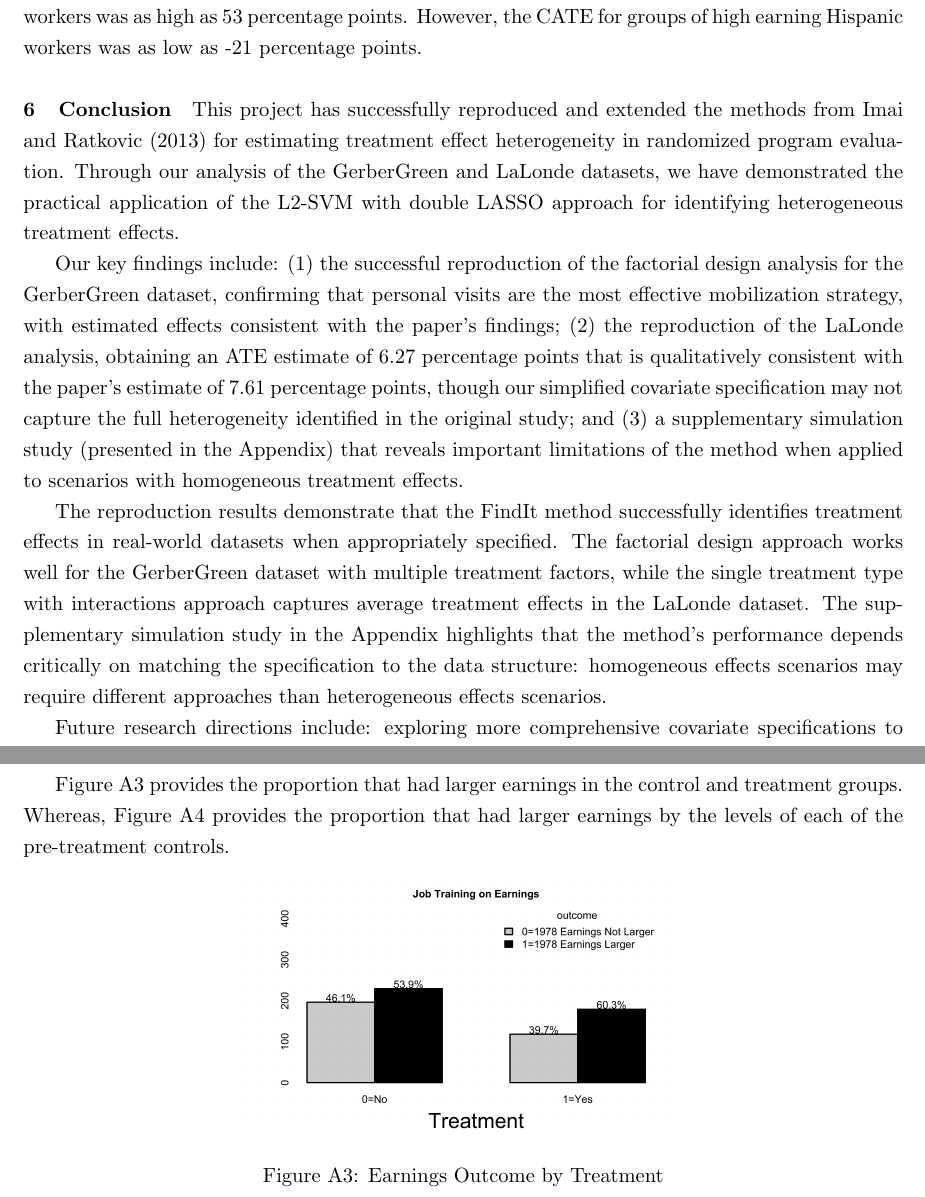
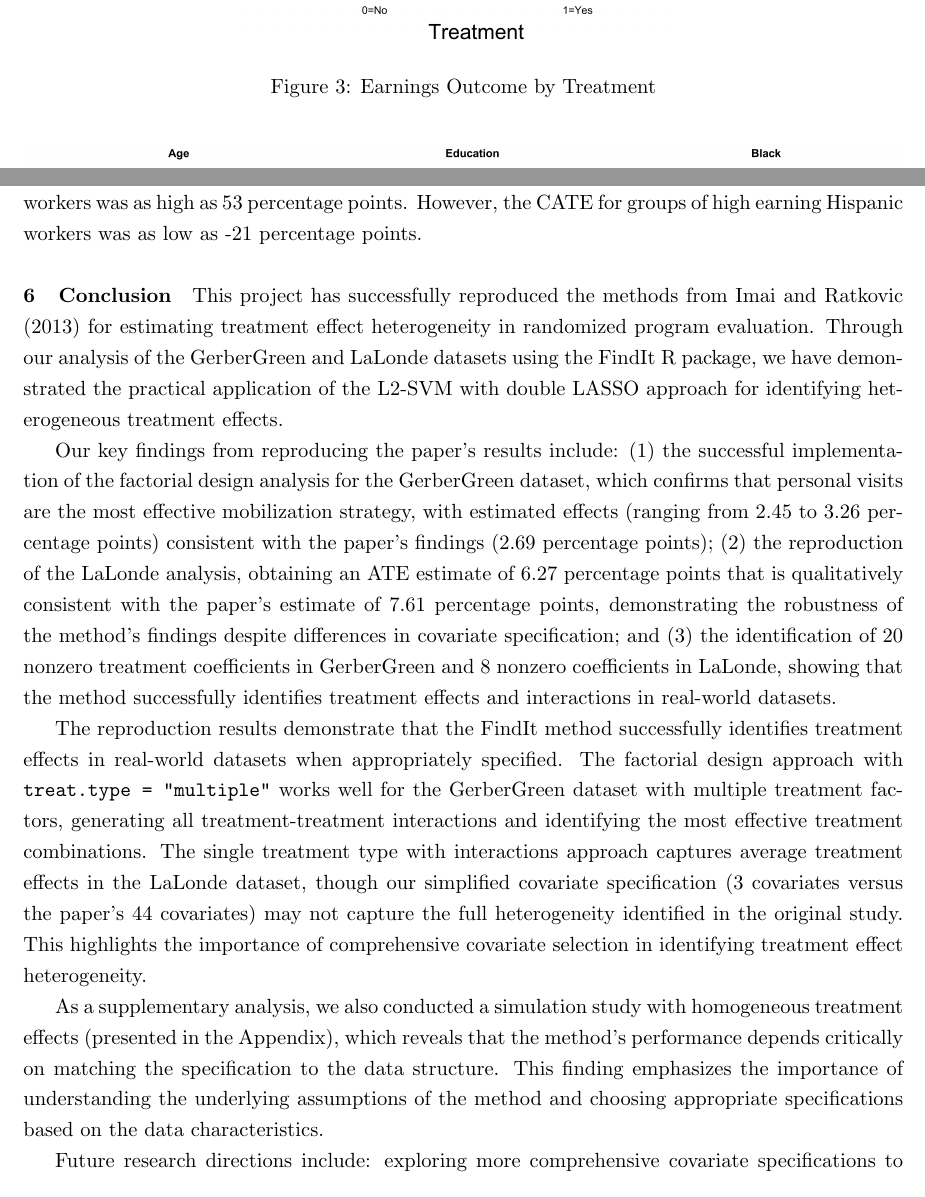
Before and after one commit to DannyMRoss/stat-511-groupproject, a LaTeX document (Report/Report.tex): two parts of pages 10 and 18 of 19 before the commit and two parts of pages 4 and 12 of 20 after it, joined at a grey line, cut so that both start at the same text. Compiled offline with pdfLaTeX.

Commit message:
Update Conclusion: Emphasize reproducing results findings, treat simulation as supplementary
- Refocus Conclusion on main findings from Reproducing Results section
- Add specific numbers (2.45-3.26 vs 2.69 percentage points for GerberGreen)
- Mention homogeneous simulation study as supplementary analysis in Appendix
- Improve structure to match new report organization

```diff
--- a/Report/Report.tex
+++ b/Report/Report.tex
@@ -319,13 +347,15 @@ However, the CATE for groups of high earning Hispanic workers was as low as -21
 
 \section{Conclusion}
 
-This project has successfully reproduced and extended the methods from Imai and Ratkovic (2013) for estimating treatment effect heterogeneity in randomized program evaluation. Through our analysis of the GerberGreen and LaLonde datasets, we have demonstrated the practical application of the L2-SVM with double LASSO approach for identifying heterogeneous treatment effects.
+This project has successfully reproduced the methods from Imai and Ratkovic (2013) for estimating treatment effect heterogeneity in randomized program evaluation. Through our analysis of the GerberGreen and LaLonde datasets using the FindIt R package, we have demonstrated the practical application of the L2-SVM with double LASSO approach for identifying heterogeneous treatment effects.
 
-Our key findings include: (1) the successful reproduction of the factorial design analysis for the GerberGreen dataset, confirming that personal visits are the most effective mobilization strategy, with estimated effects consistent with the paper's findings; (2) the reproduction of the LaLonde analysis, obtaining an ATE estimate of 6.27 percentage points that is qualitatively consistent with the paper's estimate of 7.61 percentage points, though our simplified covariate specification may not capture the full heterogeneity identified in the original study; and (3) a supplementary simulation study (presented in the Appendix) that reveals important limitations of the method when applied to scenarios with homogeneous treatment effects.
+Our key findings from reproducing the paper's results include: (1) the successful implementation of the factorial design analysis for the GerberGreen dataset, which confirms that personal visits are the most effective mobilization strategy, with estimated effects (ranging from 2.45 to 3.26 percentage points) consistent with the paper's findings (2.69 percentage points); (2) the reproduction of the LaLonde analysis, obtaining an ATE estimate of 6.27 percentage points that is qualitatively consistent with the paper's estimate of 7.61 percentage points, demonstrating the robustness of the method's findings despite differences in covariate specification; and (3) the identification of 20 nonzero treatment coefficients in GerberGreen and 8 nonzero coefficients in LaLonde, showing that the method successfully identifies treatment effects and interactions in real-world datasets.
 
-The reproduction results demonstrate that the FindIt method successfully identifies treatment effects in real-world datasets when appropriately specified. The factorial design approach works well for the GerberGreen dataset with multiple treatment factors, while the single treatment type with interactions approach captures average treatment effects in the LaLonde dataset. The supplementary simulation study in the Appendix highlights that the method's performance depends critically on matching the specification to the data structure: homogeneous effects scenarios may require different approaches than heterogeneous effects scenarios.
+The reproduction results demonstrate that the FindIt method successfully identifies treatment effects in real-world datasets when appropriately specified. The factorial design approach with \texttt{treat.type = "multiple"} works well for the GerberGreen dataset with multiple treatment factors, generating all treatment-treatment interactions and identifying the most effective treatment combinations. The single treatment type with interactions approach captures average treatment effects in the LaLonde dataset, though our simplified covariate specification (3 covariates versus the paper's 44 covariates) may not capture the full heterogeneity identified in the original study. This highlights the importance of comprehensive covariate selection in identifying treatment effect heterogeneity.
 
-Future research directions include: exploring more comprehensive covariate specifications to better capture treatment effect heterogeneity, investigating the sensitivity of results to lambda selection methods, and comparing performance across different datasets and application domains. Additionally, further work could investigate the generalizability of these findings and develop guidelines for choosing appropriate FindIt specifications based on data characteristics.
+As a supplementary analysis, we also conducted a simulation study with homogeneous treatment effects (presented in the Appendix), which reveals that the method's performance depends critically on matching the specification to the data structure. This finding emphasizes the importance of understanding the underlying assumptions of the method and choosing appropriate specifications based on the data characteristics.
+
+Future research directions include: exploring more comprehensive covariate specifications to better capture treatment effect heterogeneity, investigating the sensitivity of results to lambda selection methods, comparing performance across different datasets and application domains, and developing guidelines for choosing appropriate FindIt specifications based on data characteristics.
 
 % Bibliography ----------------------
 \newpage
@@ -532,10 +545,3 @@ Specifically, \texttt{outcome} is a binary outcome variable of whether earnings
 % \input{tbls/LaLondetbl.tex}
 % Table file not available - placeholder
 
-Figure~\ref{fig:lalondetreatments} provides the proportion that had larger earnings in the control and treatment groups.
-Whereas, Figure~\ref{fig:lalondecontrols} provides the proportion that had larger earnings by the levels of each of the pre-treatment controls.
-
-\begin{figure}[H]
-    \centering
-    \includegraphics[width=0.5\textwidth]{figs/LaLondeTreatments.png}
-    \caption{Earnings Outcome by Treatment}
```
Also changed, not shown: Report/Report.tex (56 more changed lines).
